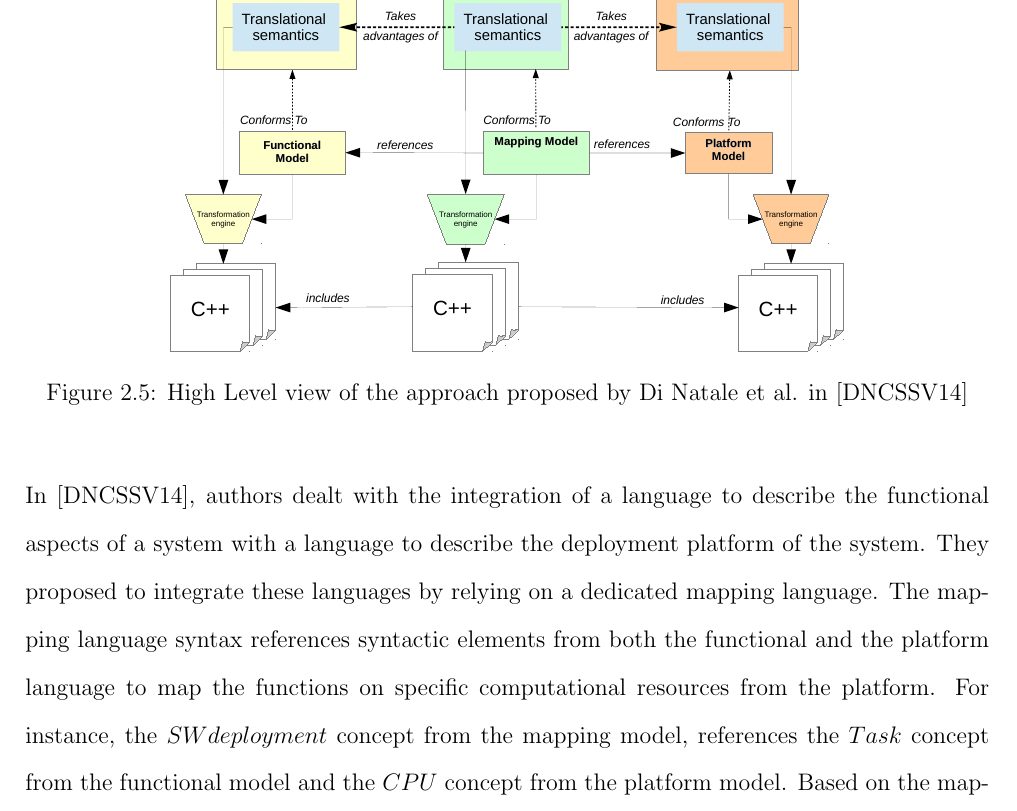
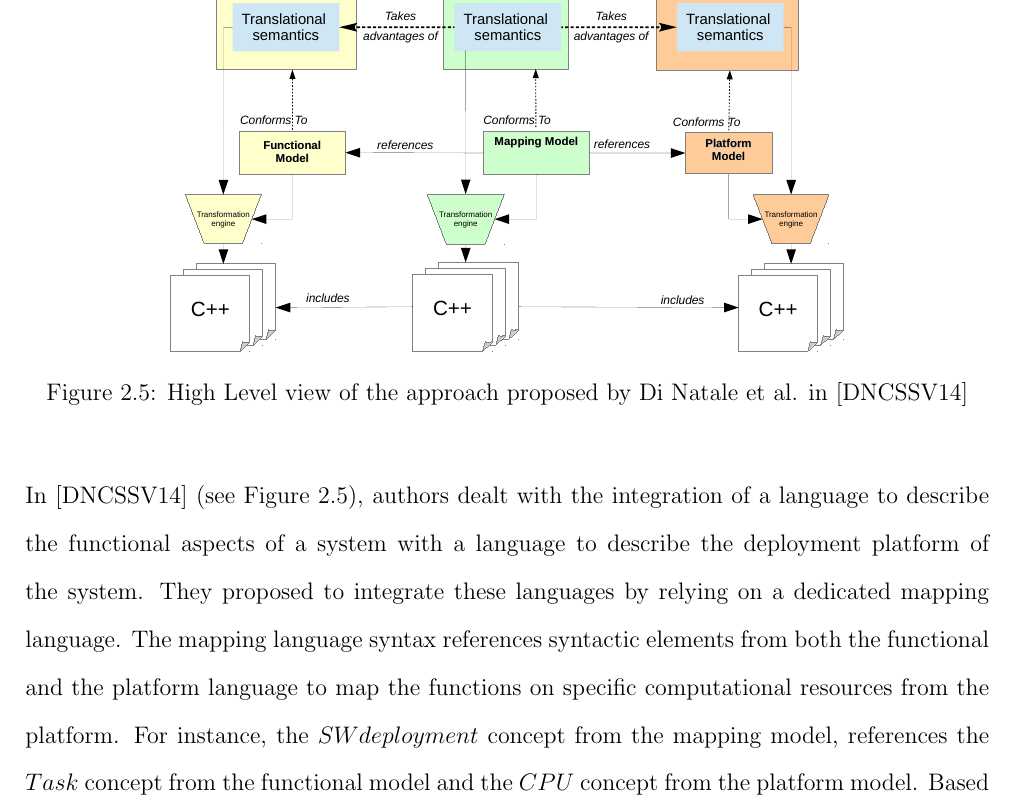
Before and after one commit to MatiasVara/MyPhdThesis, a LaTeX thesis (thesis.tex, which reads background/coordination.tex): part of page 32 of 87, cut so that both start at the same text. Compiled offline with pdfLaTeX.

Commit message:
Minor on background

```diff
--- a/background/coordination.tex
+++ b/background/coordination.tex
@@ -62,7 +62,7 @@ MASCOT~\cite{mascotbib} is an approach focused on the integration of Matlab~\cit
 	\end{center}
 \end{figure}
 
-In~\cite{dinatale}, authors dealt with the integration of a language to describe the functional aspects of a system with a language to describe the deployment platform of the system. They proposed to integrate these languages by relying on a dedicated mapping language. The mapping language syntax references syntactic elements from both the functional and the platform language to map the functions on specific computational resources from the platform. For instance, the $SWdeployment$ concept from the mapping model, references the $Task$ concept from the functional model and the $CPU$ concept from the platform model. Based on the mapping model, the approach generates the code of the communication between the code of the functional and the code of the platform models. The semantics of both the functional and the platform languages are defined by a translational approach into C++ code. The translational semantics of the mapping language takes advantages of some knowledges about the translational semantics of the other languages. For instance, for each subsystem in the functional language, the approach takes advantages of the knowledge that a class is generated with a name like: \emph{SubsystemName}\texttt{ModelClass}. It also takes advantage from the knowledge that the generated class has a \texttt{step} operation used for the runtime evaluation of the block outputs given its inputs and its internal state.
+In~\cite{dinatale} (see Figure~\ref{fig:diNatale}), authors dealt with the integration of a language to describe the functional aspects of a system with a language to describe the deployment platform of the system. They proposed to integrate these languages by relying on a dedicated mapping language. The mapping language syntax references syntactic elements from both the functional and the platform language to map the functions on specific computational resources from the platform. For instance, the $SWdeployment$ concept from the mapping model, references the $Task$ concept from the functional model and the $CPU$ concept from the platform model. Based on the mapping model, the approach generates the code of the communication between the code of the functional and the code of the platform models. The semantics of both the functional and the platform languages are defined by a translational approach into C++ code. The translational semantics of the mapping language takes advantages of some knowledges about the translational semantics of the other languages. For instance, for each subsystem in the functional language, the approach takes advantages of the knowledge that a class is generated with a name like: \emph{SubsystemName}\texttt{ModelClass}. It also takes advantage from the knowledge that the generated class has a \texttt{step} operation used for the runtime evaluation of the block outputs given its inputs and its internal state.
 
 To express a coordination pattern between a functional and a platform language, the approach proposed a set of connectors to specify the mapping of a functional model to a platform model. From the mapping model, the approach generates the communication code between a functional and a platform model. In this sense, the approach is similar to others ADLs that propose a set of built-in connectors. The approach partially automates the coordination between models since a system designer has to instantiate the connectors.
 
```
Also changed, not shown: 1 other file.
